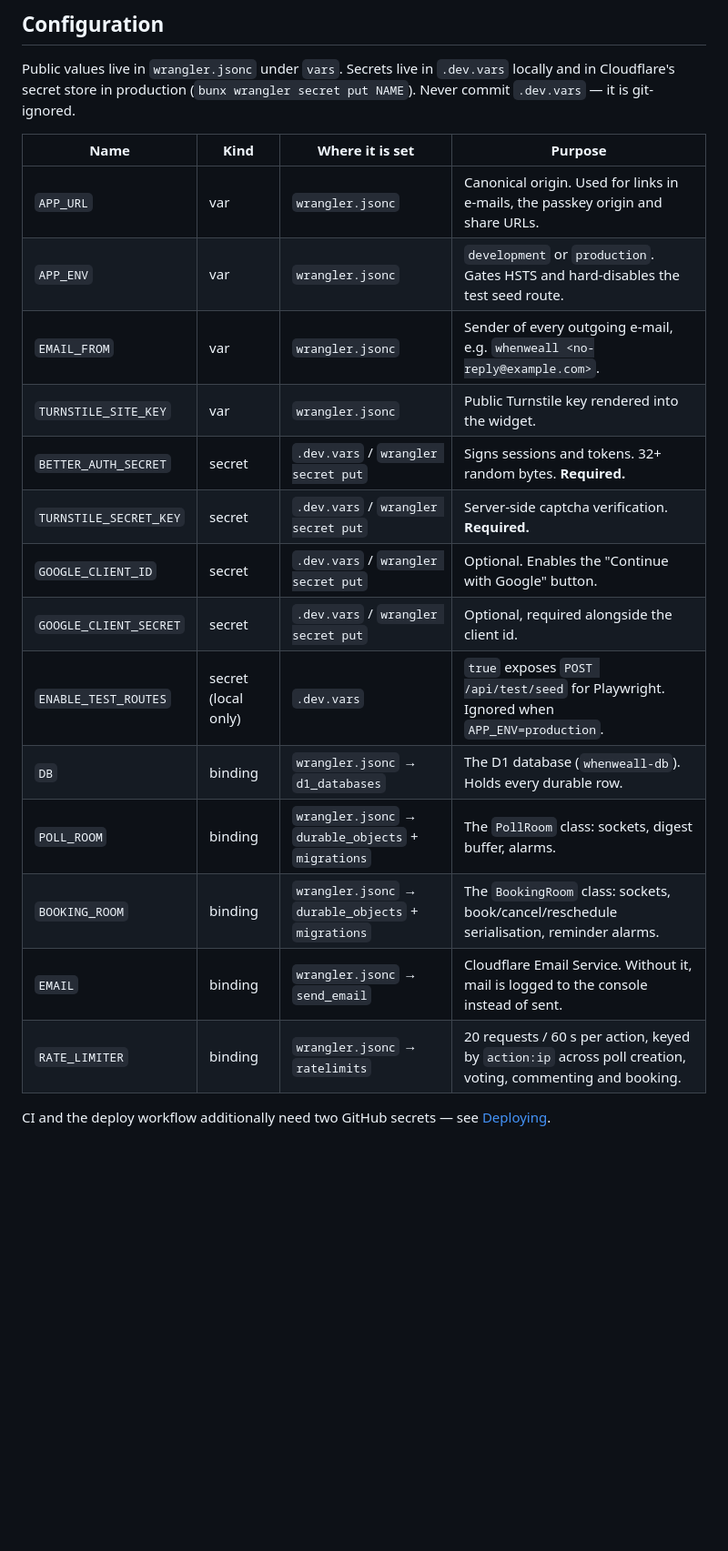
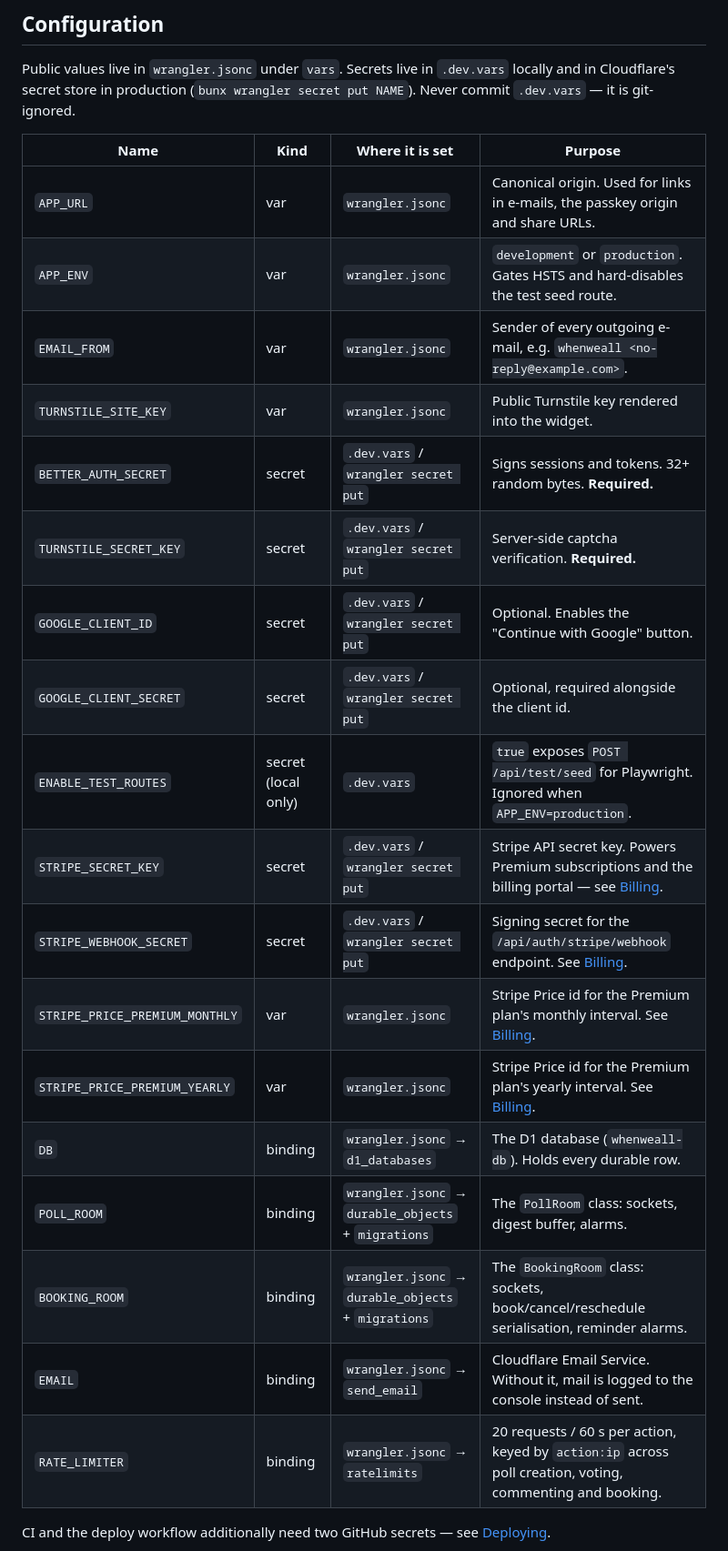
Before and after one commit to refsdal/whenweall, a Markdown page: README.md, the part around one of its changes. Shown at 91% size. GitHub-like rendering; blank space fills up the shorter version.

```diff
--- a/README.md
+++ b/README.md
@@ -236,22 +236,26 @@ Public values live in `wrangler.jsonc` under `vars`. Secrets live in `.dev.vars`
 and in Cloudflare's secret store in production (`bunx wrangler secret put NAME`). Never
 commit `.dev.vars` — it is git-ignored.
 
-| Name                   | Kind                | Where it is set                                     | Purpose                                                                                                   |
-| ---------------------- | ------------------- | --------------------------------------------------- | --------------------------------------------------------------------------------------------------------- |
-| `APP_URL`              | var                 | `wrangler.jsonc`                                    | Canonical origin. Used for links in e-mails, the passkey origin and share URLs.                           |
-| `APP_ENV`              | var                 | `wrangler.jsonc`                                    | `development` or `production`. Gates HSTS and hard-disables the test seed route.                          |
-| `EMAIL_FROM`           | var                 | `wrangler.jsonc`                                    | Sender of every outgoing e-mail, e.g. `whenweall <no-reply@example.com>`.                                 |
-| `TURNSTILE_SITE_KEY`   | var                 | `wrangler.jsonc`                                    | Public Turnstile key rendered into the widget.                                                            |
-| `BETTER_AUTH_SECRET`   | secret              | `.dev.vars` / `wrangler secret put`                 | Signs sessions and tokens. 32+ random bytes. **Required.**                                                |
-| `TURNSTILE_SECRET_KEY` | secret              | `.dev.vars` / `wrangler secret put`                 | Server-side captcha verification. **Required.**                                                           |
-| `GOOGLE_CLIENT_ID`     | secret              | `.dev.vars` / `wrangler secret put`                 | Optional. Enables the "Continue with Google" button.                                                      |
-| `GOOGLE_CLIENT_SECRET` | secret              | `.dev.vars` / `wrangler secret put`                 | Optional, required alongside the client id.                                                               |
-| `ENABLE_TEST_ROUTES`   | secret (local only) | `.dev.vars`                                         | `true` exposes `POST /api/test/seed` for Playwright. Ignored when `APP_ENV=production`.                   |
-| `DB`                   | binding             | `wrangler.jsonc` → `d1_databases`                   | The D1 database (`whenweall-db`). Holds every durable row.                                                |
-| `POLL_ROOM`            | binding             | `wrangler.jsonc` → `durable_objects` + `migrations` | The `PollRoom` class: sockets, digest buffer, alarms.                                                     |
-| `BOOKING_ROOM`         | binding             | `wrangler.jsonc` → `durable_objects` + `migrations` | The `BookingRoom` class: sockets, book/cancel/reschedule serialisation, reminder alarms.                  |
-| `EMAIL`                | binding             | `wrangler.jsonc` → `send_email`                     | Cloudflare Email Service. Without it, mail is logged to the console instead of sent.                      |
-| `RATE_LIMITER`         | binding             | `wrangler.jsonc` → `ratelimits`                     | 20 requests / 60 s per action, keyed by `action:ip` across poll creation, voting, commenting and booking. |
+| Name                           | Kind                | Where it is set                                     | Purpose                                                                                                   |
+| ------------------------------ | ------------------- | --------------------------------------------------- | --------------------------------------------------------------------------------------------------------- |
+| `APP_URL`                      | var                 | `wrangler.jsonc`                                    | Canonical origin. Used for links in e-mails, the passkey origin and share URLs.                           |
+| `APP_ENV`                      | var                 | `wrangler.jsonc`                                    | `development` or `production`. Gates HSTS and hard-disables the test seed route.                          |
+| `EMAIL_FROM`                   | var                 | `wrangler.jsonc`                                    | Sender of every outgoing e-mail, e.g. `whenweall <no-reply@example.com>`.                                 |
+| `TURNSTILE_SITE_KEY`           | var                 | `wrangler.jsonc`                                    | Public Turnstile key rendered into the widget.                                                            |
+| `BETTER_AUTH_SECRET`           | secret              | `.dev.vars` / `wrangler secret put`                 | Signs sessions and tokens. 32+ random bytes. **Required.**                                                |
+| `TURNSTILE_SECRET_KEY`         | secret              | `.dev.vars` / `wrangler secret put`                 | Server-side captcha verification. **Required.**                                                           |
+| `GOOGLE_CLIENT_ID`             | secret              | `.dev.vars` / `wrangler secret put`                 | Optional. Enables the "Continue with Google" button.                                                      |
+| `GOOGLE_CLIENT_SECRET`         | secret              | `.dev.vars` / `wrangler secret put`                 | Optional, required alongside the client id.                                                               |
+| `ENABLE_TEST_ROUTES`           | secret (local only) | `.dev.vars`                                         | `true` exposes `POST /api/test/seed` for Playwright. Ignored when `APP_ENV=production`.                   |
+| `STRIPE_SECRET_KEY`            | secret              | `.dev.vars` / `wrangler secret put`                 | Stripe API secret key. Powers Premium subscriptions and the billing portal — see [Billing](#billing).     |
+| `STRIPE_WEBHOOK_SECRET`        | secret              | `.dev.vars` / `wrangler secret put`                 | Signing secret for the `/api/auth/stripe/webhook` endpoint. See [Billing](#billing).                      |
+| `STRIPE_PRICE_PREMIUM_MONTHLY` | var                 | `wrangler.jsonc`                                    | Stripe Price id for the Premium plan's monthly interval. See [Billing](#billing).                         |
+| `STRIPE_PRICE_PREMIUM_YEARLY`  | var                 | `wrangler.jsonc`                                    | Stripe Price id for the Premium plan's yearly interval. See [Billing](#billing).                          |
+| `DB`                           | binding             | `wrangler.jsonc` → `d1_databases`                   | The D1 database (`whenweall-db`). Holds every durable row.                                                |
+| `POLL_ROOM`                    | binding             | `wrangler.jsonc` → `durable_objects` + `migrations` | The `PollRoom` class: sockets, digest buffer, alarms.                                                     |
+| `BOOKING_ROOM`                 | binding             | `wrangler.jsonc` → `durable_objects` + `migrations` | The `BookingRoom` class: sockets, book/cancel/reschedule serialisation, reminder alarms.                  |
+| `EMAIL`                        | binding             | `wrangler.jsonc` → `send_email`                     | Cloudflare Email Service. Without it, mail is logged to the console instead of sent.                      |
+| `RATE_LIMITER`                 | binding             | `wrangler.jsonc` → `ratelimits`                     | 20 requests / 60 s per action, keyed by `action:ip` across poll creation, voting, commenting and booking. |
 
 CI and the deploy workflow additionally need two GitHub secrets — see
 [Deploying](#deploying).
```
Also changed, not shown: other parts of README.md (+64 -0 lines).
